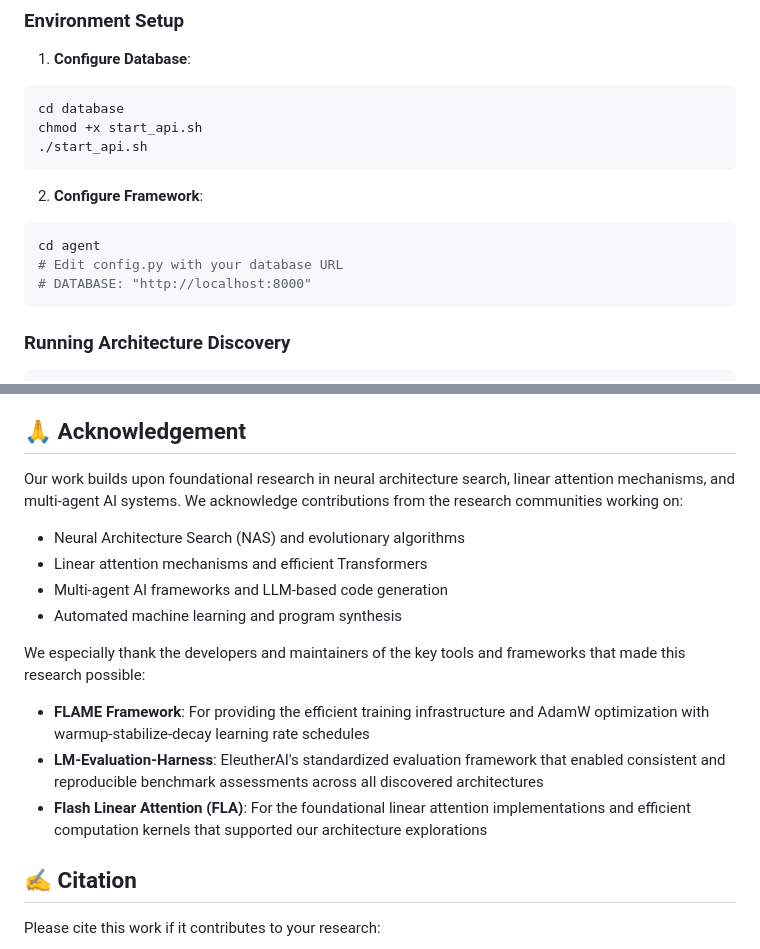
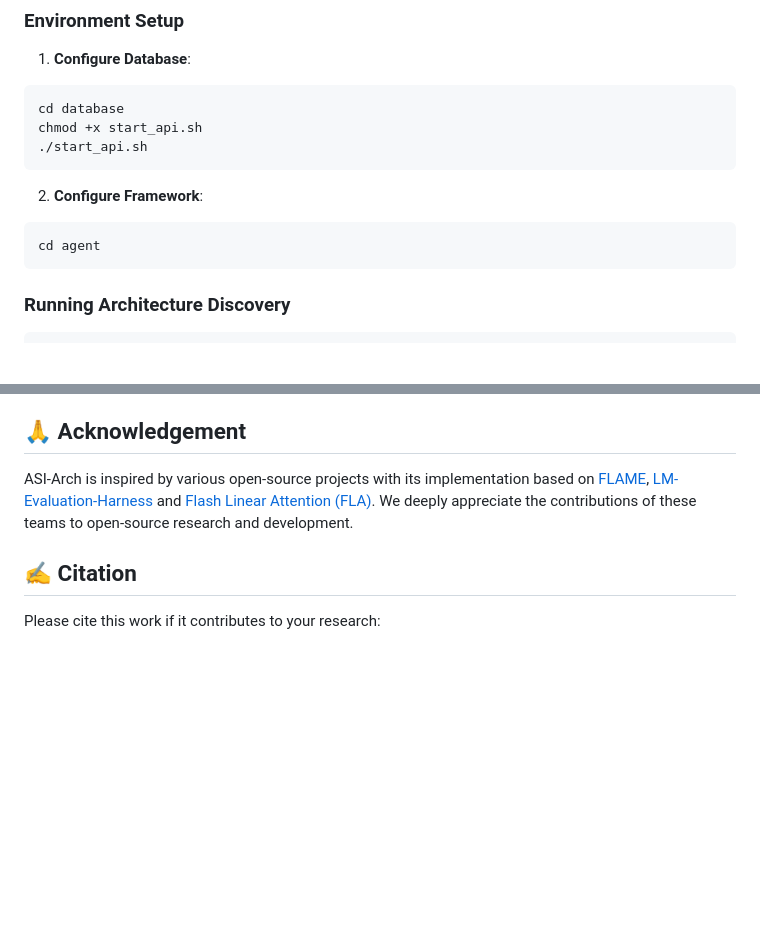
Before and after one commit to wangzy/ASI-Arch, a Markdown page: README.md, 2 parts joined by grey strips. Rendered like a GitHub page; blank space fills up the shorter version.

````diff
--- a/README.md
+++ b/README.md
@@ -91,8 +74,6 @@ chmod +x start_api.sh
 2. **Configure Framework**:
 ```bash
 cd agent
-# Edit config.py with your database URL
-# DATABASE: "http://localhost:8000"
 ```
 
 ### Running Architecture Discovery
@@ -112,18 +93,7 @@ The pipeline automatically:
 
 ## 🙏 Acknowledgement
 
-Our work builds upon foundational research in neural architecture search, linear attention mechanisms, and multi-agent AI systems. We acknowledge contributions from the research communities working on:
-
-- Neural Architecture Search (NAS) and evolutionary algorithms
-- Linear attention mechanisms and efficient Transformers
-- Multi-agent AI frameworks and LLM-based code generation
-- Automated machine learning and program synthesis
-
-We especially thank the developers and maintainers of the key tools and frameworks that made this research possible:
-
-- **FLAME Framework**: For providing the efficient training infrastructure and AdamW optimization with warmup-stabilize-decay learning rate schedules
-- **LM-Evaluation-Harness**: EleutherAI's standardized evaluation framework that enabled consistent and reproducible benchmark assessments across all discovered architectures
-- **Flash Linear Attention (FLA)**: For the foundational linear attention implementations and efficient computation kernels that supported our architecture explorations
+ASI-Arch is inspired by various open-source projects with its implementation based on [FLAME](https://github.com/fla-org/flame), [LM-Evaluation-Harness](https://github.com/EleutherAI/lm-evaluation-harness) and [Flash Linear Attention (FLA)](https://github.com/sustcsonglin/flash-linear-attention). We deeply appreciate the contributions of these teams to open-source research and development.
 
 ## ✍️ Citation
 
````
Also changed, not shown: other parts of README.md (+7 -24 lines).
